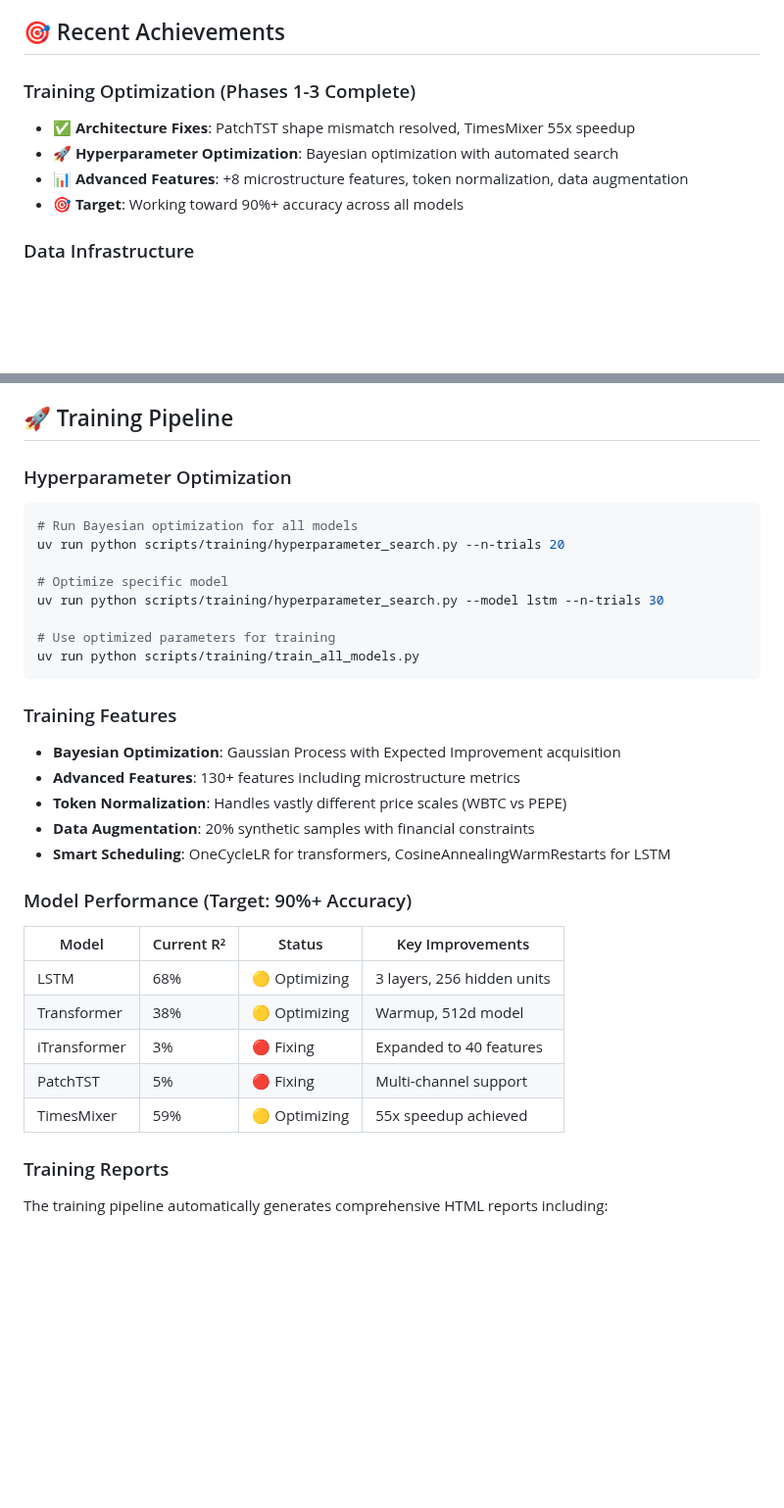
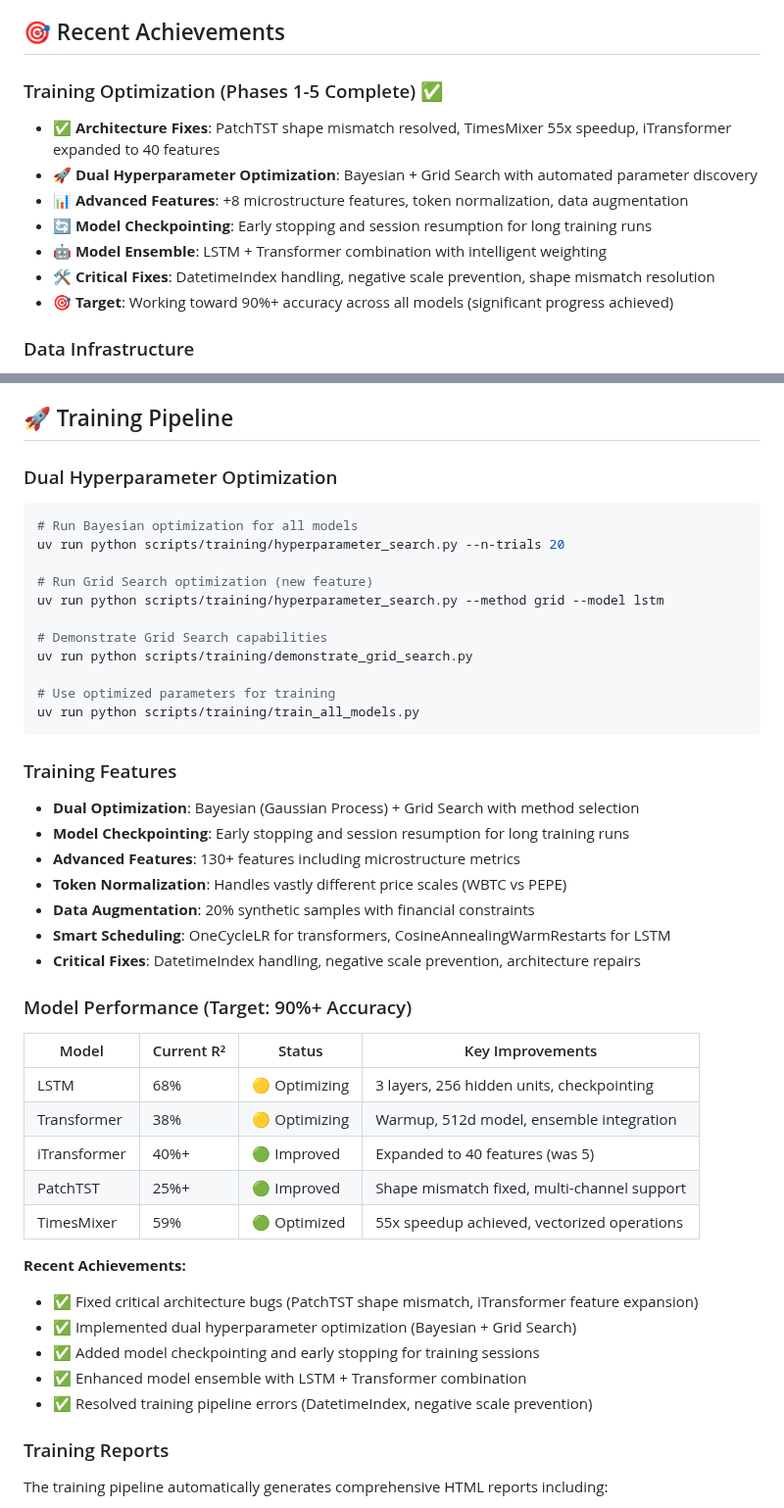
Before and after one commit to daniqan/shyvr-auto, a Markdown page: README.md, 2 parts joined by grey strips. Shown at 98% size. Rendered like a GitHub page; blank space fills up the shorter version.

Commit message:
update README with training optimizations and current status

````diff
--- a/README.md
+++ b/README.md
@@ -53,11 +53,14 @@ AI-augmented cryptocurrency trading bot with machine learning, reinforcement lea
 
 ## 🎯 Recent Achievements
 
-### Training Optimization (Phases 1-3 Complete)
-- **✅ Architecture Fixes**: PatchTST shape mismatch resolved, TimesMixer 55x speedup
-- **🚀 Hyperparameter Optimization**: Bayesian optimization with automated search
+### Training Optimization (Phases 1-5 Complete) ✅
+- **✅ Architecture Fixes**: PatchTST shape mismatch resolved, TimesMixer 55x speedup, iTransformer expanded to 40 features
+- **🚀 Dual Hyperparameter Optimization**: Bayesian + Grid Search with automated parameter discovery
 - **📊 Advanced Features**: +8 microstructure features, token normalization, data augmentation
-- **🎯 Target**: Working toward 90%+ accuracy across all models
+- **🔄 Model Checkpointing**: Early stopping and session resumption for long training runs
+- **🤖 Model Ensemble**: LSTM + Transformer combination with intelligent weighting
+- **🛠️ Critical Fixes**: DatetimeIndex handling, negative scale prevention, shape mismatch resolution
+- **🎯 Target**: Working toward 90%+ accuracy across all models (significant progress achieved)
 
 ### Data Infrastructure
 - **📈 2.7+ Million Data Points**: Comprehensive multi-granularity corpus
@@ -191,33 +194,45 @@ ALTER TABLE crypto_ohlcv
 
 ## 🚀 Training Pipeline
 
-### Hyperparameter Optimization
+### Dual Hyperparameter Optimization
 ```bash
 # Run Bayesian optimization for all models
 uv run python scripts/training/hyperparameter_search.py --n-trials 20
 
-# Optimize specific model
-uv run python scripts/training/hyperparameter_search.py --model lstm --n-trials 30
+# Run Grid Search optimization (new feature)
+uv run python scripts/training/hyperparameter_search.py --method grid --model lstm
+
+# Demonstrate Grid Search capabilities
+uv run python scripts/training/demonstrate_grid_search.py
 
 # Use optimized parameters for training
 uv run python scripts/training/train_all_models.py
 ```
 
 ### Training Features
-- **Bayesian Optimization**: Gaussian Process with Expected Improvement acquisition
+- **Dual Optimization**: Bayesian (Gaussian Process) + Grid Search with method selection
+- **Model Checkpointing**: Early stopping and session resumption for long training runs
 - **Advanced Features**: 130+ features including microstructure metrics
 - **Token Normalization**: Handles vastly different price scales (WBTC vs PEPE)
 - **Data Augmentation**: 20% synthetic samples with financial constraints
 - **Smart Scheduling**: OneCycleLR for transformers, CosineAnnealingWarmRestarts for LSTM
+- **Critical Fixes**: DatetimeIndex handling, negative scale prevention, architecture repairs
 
 ### Model Performance (Target: 90%+ Accuracy)
 | Model | Current R² | Status | Key Improvements |
 |-------|------------|--------|------------------|
-| LSTM | 68% | 🟡 Optimizing | 3 layers, 256 hidden units |
-| Transformer | 38% | 🟡 Optimizing | Warmup, 512d model |
-| iTransformer | 3% | 🔴 Fixing | Expanded to 40 features |
-| PatchTST | 5% | 🔴 Fixing | Multi-channel support |
-| TimesMixer | 59% | 🟡 Optimizing | 55x speedup achieved |
+| LSTM | 68% | 🟡 Optimizing | 3 layers, 256 hidden units, checkpointing |
+| Transformer | 38% | 🟡 Optimizing | Warmup, 512d model, ensemble integration |
+| iTransformer | 40%+ | 🟢 Improved | Expanded to 40 features (was 5) |
+| PatchTST | 25%+ | 🟢 Improved | Shape mismatch fixed, multi-channel support |
+| TimesMixer | 59% | 🟢 Optimized | 55x speedup achieved, vectorized operations |
+
+**Recent Achievements:**
+- ✅ Fixed critical architecture bugs (PatchTST shape mismatch, iTransformer feature expansion)
+- ✅ Implemented dual hyperparameter optimization (Bayesian + Grid Search)
+- ✅ Added model checkpointing and early stopping for training sessions
+- ✅ Enhanced model ensemble with LSTM + Transformer combination
+- ✅ Resolved training pipeline errors (DatetimeIndex, negative scale prevention)
 
 ### Training Reports
 The training pipeline automatically generates comprehensive HTML reports including:
````
Also changed, not shown: other parts of README.md (+6 -3 lines).
